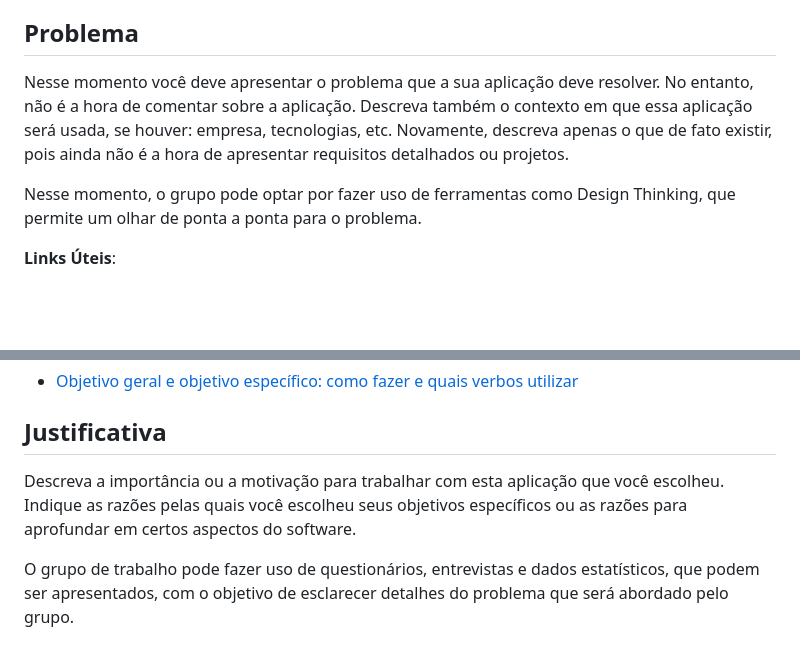
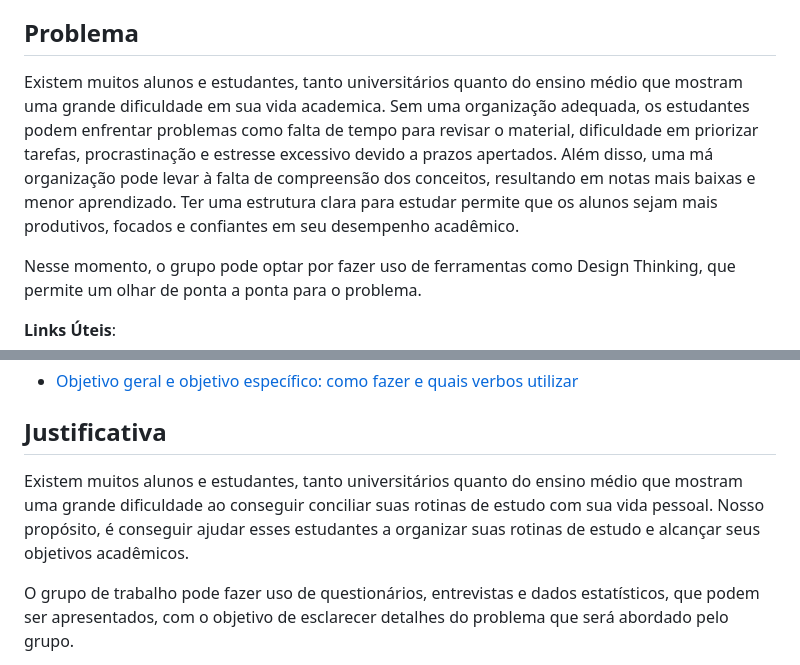
Before and after one commit to ICEI-PUC-Minas-PMGES-TI/pmg-es-2024-1-ti1-2010200-agencia-de-estudos, a Markdown page: docs/README.md, 2 parts joined by grey strips. Rendered like a GitHub page; blank space fills up the shorter version.

Commit message:
Update README.md
Add Problema

```diff
--- a/docs/README.md
+++ b/docs/README.md
@@ -27,7 +27,7 @@ Esta seção traz explicações breves sobre o conjunto de artefatos que precisa
 
 ## Problema
 
-Nesse momento você deve apresentar o problema que a sua aplicação deve resolver. No entanto, não é a hora de comentar sobre a aplicação. Descreva também o contexto em que essa aplicação será usada, se houver: empresa, tecnologias, etc. Novamente, descreva apenas o que de fato existir, pois ainda não é a hora de apresentar requisitos detalhados ou projetos.
+Existem muitos alunos e estudantes, tanto universitários quanto do ensino médio que mostram uma grande dificuldade em sua vida academica. Sem uma organização adequada, os estudantes podem enfrentar problemas como falta de tempo para revisar o material, dificuldade em priorizar tarefas, procrastinação e estresse excessivo devido a prazos apertados. Além disso, uma má organização pode levar à falta de compreensão dos conceitos, resultando em notas mais baixas e menor aprendizado. Ter uma estrutura clara para estudar permite que os alunos sejam mais produtivos, focados e confiantes em seu desempenho acadêmico.
 
 Nesse momento, o grupo pode optar por fazer uso de ferramentas como Design Thinking, que permite um olhar de ponta a ponta para o problema.
 
@@ -47,7 +47,7 @@ Aqui você deve descrever os objetivos do trabalho indicando que o objetivo gera
 
 ## Justificativa
 
-Descreva a importância ou a motivação para trabalhar com esta aplicação que você escolheu. Indique as razões pelas quais você escolheu seus objetivos específicos ou as razões para aprofundar em certos aspectos do software.
+Existem muitos alunos e estudantes, tanto universitários quanto do ensino médio que mostram uma grande dificuldade ao conseguir conciliar suas rotinas de estudo com sua vida pessoal. Nosso propósito, é conseguir ajudar esses estudantes a organizar suas rotinas de estudo e alcançar seus objetivos acadêmicos.
 
 O grupo de trabalho pode fazer uso de questionários, entrevistas e dados estatísticos, que podem ser apresentados, com o objetivo de esclarecer detalhes do problema que será abordado pelo grupo.
 
```
